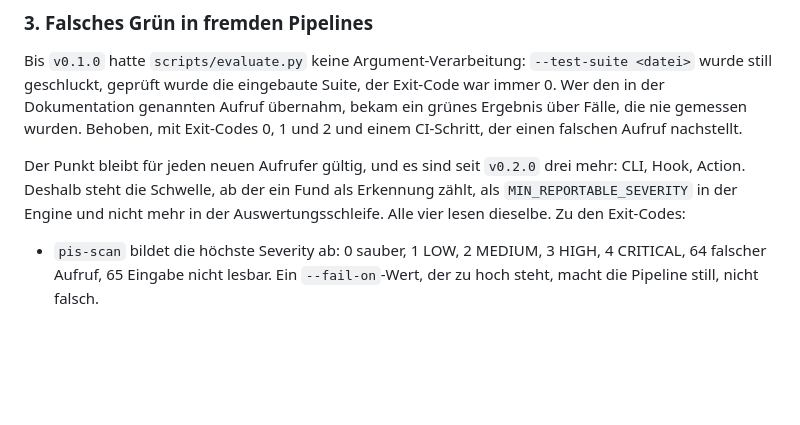
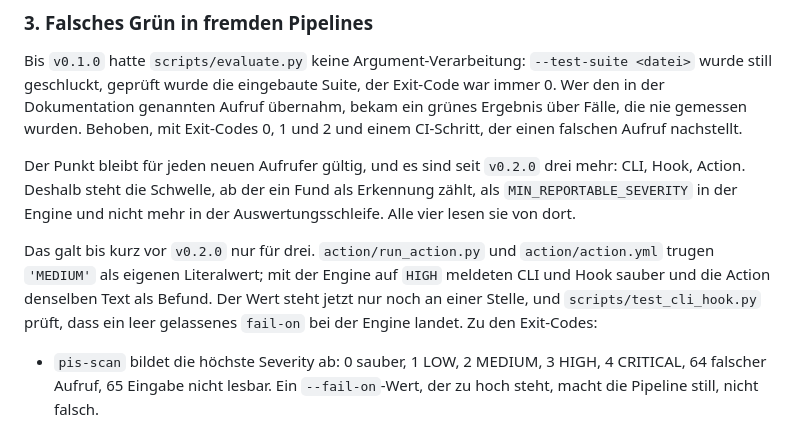
Before and after one commit to GodModeAI2025/prompt-injection-scanner, a Markdown page: SECURITY.md, the part around the change. GitHub-like rendering; blank space fills up the shorter version.

Commit message:
Herkunft der Schwelle in SECURITY.md und README genau benennen
Beide Texte sagten, alle vier Aufrufer lesen MIN_REPORTABLE_SEVERITY aus der
Engine. Fuer die Action galt das nicht, bis der Literalwert dort verschwunden
ist. Der Satz nennt jetzt den Stand und den Grund, statt die Gleichheit
pauschal zu behaupten.

Co-Authored-By: Claude Opus 5 (1M context) <noreply@anthropic.com>
Claude-Session: https://claude.ai/code/session_01BL7UoPomBp2Luhg89R6fYk

```diff
--- a/SECURITY.md
+++ b/SECURITY.md
@@ -112,7 +112,13 @@ nachstellt.
 Der Punkt bleibt für jeden neuen Aufrufer gültig, und es sind seit `v0.2.0` drei mehr: CLI, Hook,
 Action. Deshalb steht die Schwelle, ab der ein Fund als Erkennung zählt, als
 `MIN_REPORTABLE_SEVERITY` in der Engine und nicht mehr in der Auswertungsschleife. Alle vier lesen
-dieselbe. Zu den Exit-Codes:
+sie von dort.
+
+Das galt bis kurz vor `v0.2.0` nur für drei. `action/run_action.py` und `action/action.yml` trugen
+`'MEDIUM'` als eigenen Literalwert; mit der Engine auf `HIGH` meldeten CLI und Hook sauber und die
+Action denselben Text als Befund. Der Wert steht jetzt nur noch an einer Stelle, und
+`scripts/test_cli_hook.py` prüft, dass ein leer gelassenes `fail-on` bei der Engine landet. Zu den
+Exit-Codes:
 
 * `pis-scan` bildet die höchste Severity ab: 0 sauber, 1 LOW, 2 MEDIUM, 3 HIGH, 4 CRITICAL, 64
   falscher Aufruf, 65 Eingabe nicht lesbar. Ein `--fail-on`-Wert, der zu hoch steht, macht die
```
Also changed, not shown: README.md (+1 -1 lines).
